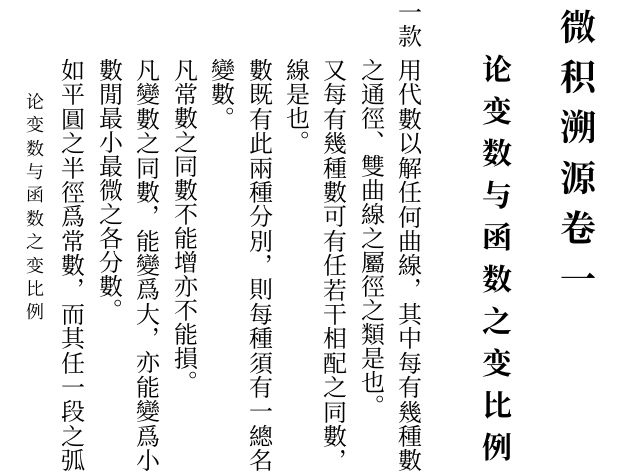
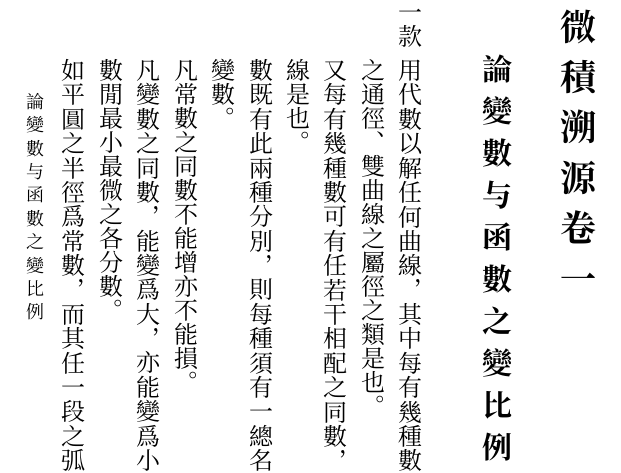
Before and after one commit to NSKernel/IntroductionToCalculus, a LaTeX book (微積溯源.tex, which reads Chapters/微积溯源卷一.tex): part of page 3 of 5, cut so that both start at the same text. Compiled offline with XeLaTeX; a missing font is replaced by an installed copy or a similar font.

Commit message:
Fixed title issue

```diff
--- a/Chapters/微积溯源卷一.tex
+++ b/Chapters/微积溯源卷一.tex
@@ -1,6 +1,6 @@
-\chapter {微积溯源卷一}
+\chapter {微積溯源卷一}
 \setcounter{page}{1}
-\section {论变数与函数之变比例}
+\section {論變數与函數之變比例}
 \thispagestyle{fancy}
 \begin{enumerate} [label={第\chinese*款}]
 	\item 用代數以解任何曲線，其中每有幾種數，其大小恒有定率者，如橢圓之長徑、抛物線之通徑、雙曲線之屬徑之類是也。\\
```
Also changed, not shown: Chapters/序.tex (+1 -1 lines), 微積溯源.pdf, 4 other files.
